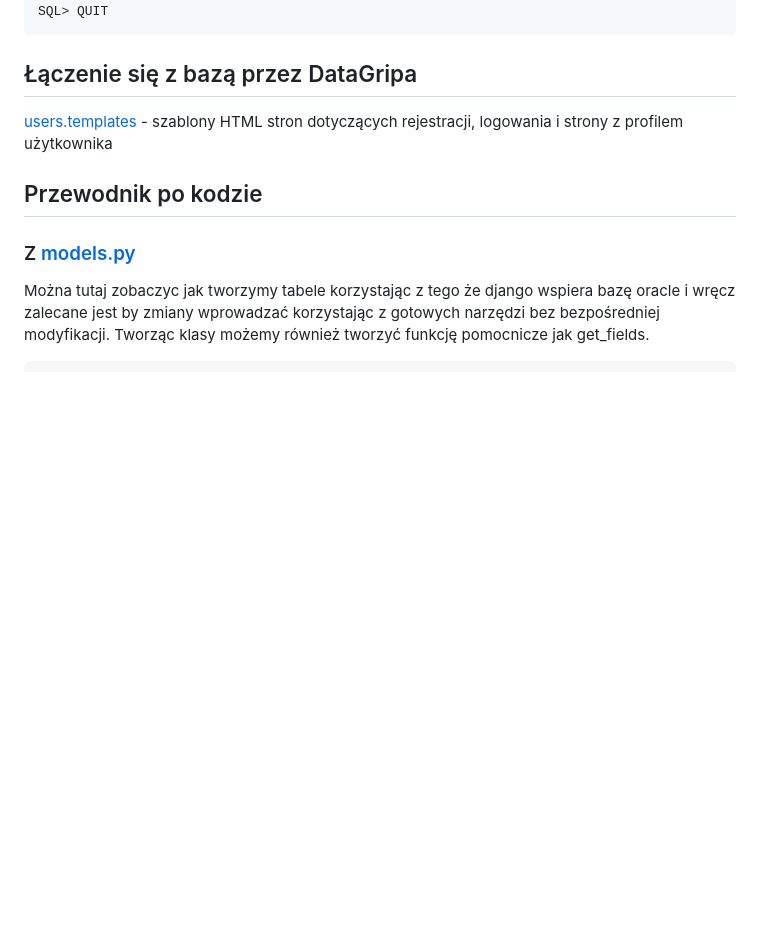
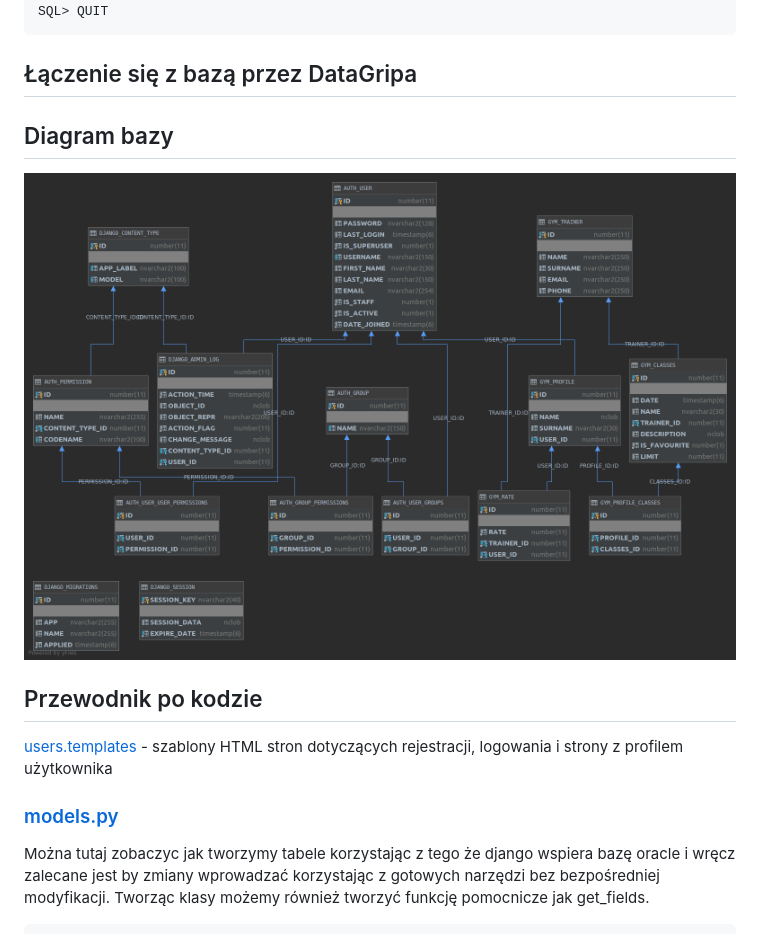
Before and after one commit to magdalena-b/BD_projekt, a Markdown page: README.md, the part around the change. Drawn GitHub-style; pictures changed too: diagram.png (added); blank space fills up the shorter version.

Commit message:
Add database diagram

```diff
--- a/README.md
+++ b/README.md
@@ -53,11 +53,19 @@ SQL> QUIT
 
 
 ## Łączenie się z bazą przez DataGripa
+
+
+## Diagram bazy
+
+<img src="diagram.png">
+
+
+## Przewodnik po kodzie
 [users.templates](./users/templates) - szablony HTML stron dotyczących rejestracji, logowania i strony z profilem użytkownika
 
-## Przewodnik po kodzie
 
-### Z [models.py](./gym/models.py)
+
+### [models.py](./gym/models.py)
 
 Można tutaj zobaczyc jak tworzymy tabele korzystając z tego że django wspiera bazę oracle i wręcz zalecane jest by zmiany wprowadzać korzystając z gotowych narzędzi bez bezpośredniej modyfikacji.
 Tworząc klasy możemy również tworzyć funkcję pomocnicze jak get_fields.
```
Also changed, not shown: 1 other file.
